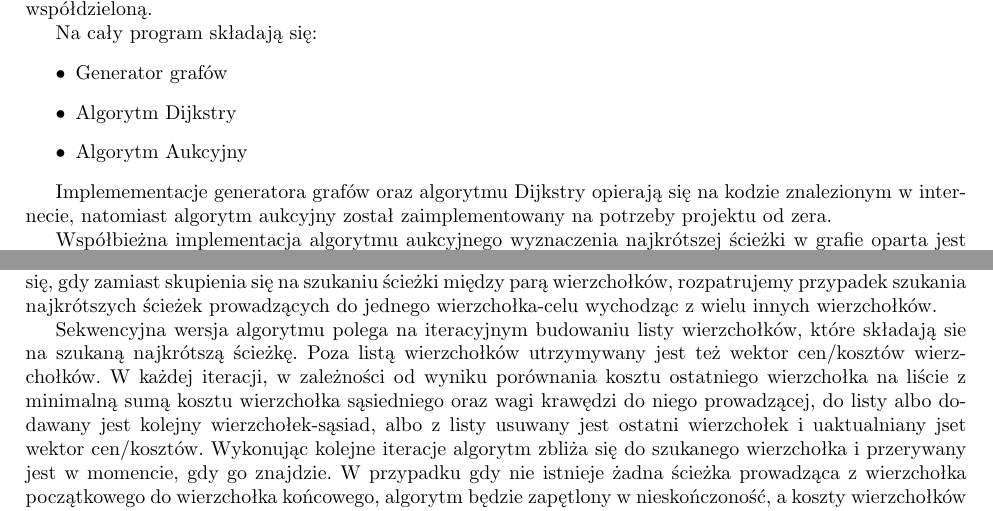
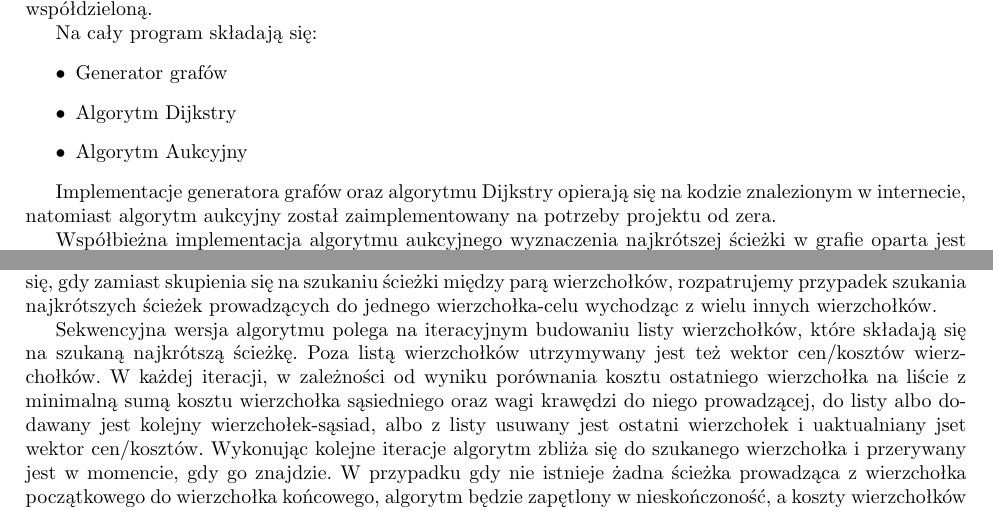
Before and after one commit to pgrz/porr, a LaTeX document (doc/docs.tex): two parts of page 1 of 2, joined at a grey line, cut so that both start at the same text. Compiled offline with pdfLaTeX.

Commit message:
Poprawienie literówek.

```diff
--- a/doc/docs.tex
+++ b/doc/docs.tex
@@ -30,9 +30,9 @@ Na cały program składają się:
     \item Algorytm Aukcyjny
 \end{itemize}
 
-Implemementacje generatora grafów oraz algorytmu Dijkstry opierają się na kodzie znalezionym w internecie, natomiast algorytm aukcyjny został zaimplementowany na potrzeby projektu od zera.
+Implementacje generatora grafów oraz algorytmu Dijkstry opierają się na kodzie znalezionym w internecie, natomiast algorytm aukcyjny został zaimplementowany na potrzeby projektu od zera.
 
 Współbieżna implementacja algorytmu aukcyjnego wyznaczenia najkrótszej ścieżki w grafie oparta jest o artykuł \cite{TODO}. W standardowej wersji algorytm ten ma za zadanie znaleźć tylko jedną, najkrótszą ścieżkę pomiędzy dwoma wybranymi wierzchołkami grafu przestrzegając prostych zasad podczas poruszania się po nim. Taką wersję algorytmu trudno jest jednak zrównoleglić. Algorytm aukcyjny bardzo dobrze zrównolegla się, gdy zamiast skupienia się na szukaniu ścieżki między parą wierzchołków, rozpatrujemy przypadek szukania najkrótszych ścieżek prowadzących do jednego wierzchołka-celu wychodząc z wielu innych wierzchołków.
 
-Sekwencyjna wersja algorytmu polega na iteracyjnym budowaniu listy wierzchołków, które składają sie na szukaną najkrótszą ścieżkę. Poza listą wierzchołków utrzymywany jest też wektor cen/kosztów wierzchołków. W każdej iteracji, w zależności od wyniku porównania kosztu ostatniego wierzchołka na liście z minimalną sumą kosztu wierzchołka sąsiedniego oraz wagi krawędzi do niego prowadzącej, do listy albo dodawany jest kolejny wierzchołek-sąsiad, albo z listy usuwany jest ostatni wierzchołek i uaktualniany jset wektor cen/kosztów. Wykonując kolejne iteracje algorytm zbliża się do szukanego wierzchołka i przerywany jest w momencie, gdy go znajdzie. W przypadku gdy nie istnieje żadna ścieżka prowadząca z wierzchołka początkowego do wierzchołka końcowego, algorytm będzie zapętlony w nieskończoność, a koszty wierzchołków będą dążyły do nieskończoności.
+Sekwencyjna wersja algorytmu polega na iteracyjnym budowaniu listy wierzchołków, które składają się na szukaną najkrótszą ścieżkę. Poza listą wierzchołków utrzymywany jest też wektor cen/kosztów wierzchołków. W każdej iteracji, w zależności od wyniku porównania kosztu ostatniego wierzchołka na liście z minimalną sumą kosztu wierzchołka sąsiedniego oraz wagi krawędzi do niego prowadzącej, do listy albo dodawany jest kolejny wierzchołek-sąsiad, albo z listy usuwany jest ostatni wierzchołek i uaktualniany jset wektor cen/kosztów. Wykonując kolejne iteracje algorytm zbliża się do szukanego wierzchołka i przerywany jest w momencie, gdy go znajdzie. W przypadku gdy nie istnieje żadna ścieżka prowadząca z wierzchołka początkowego do wierzchołka końcowego, algorytm będzie zapętlony w nieskończoność, a koszty wierzchołków będą dążyły do nieskończoności.
 
```
Also changed, not shown: doc/docs.tex (2 more changed lines).
